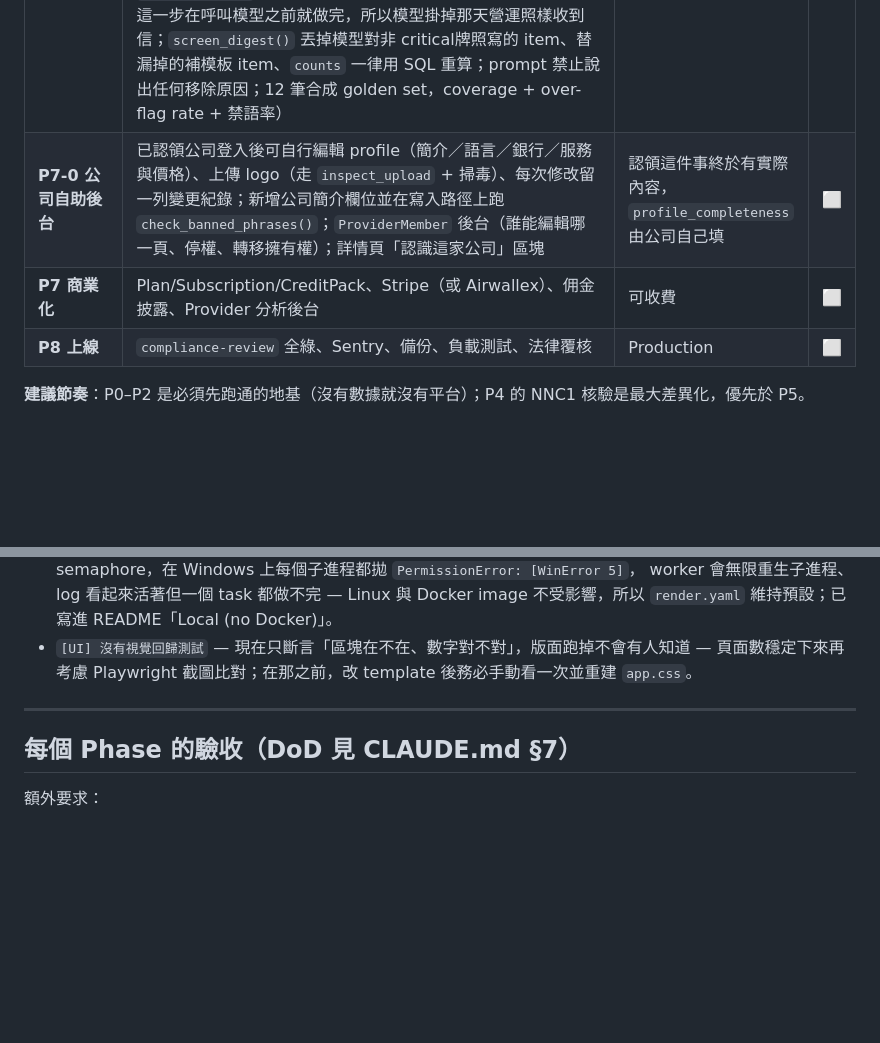
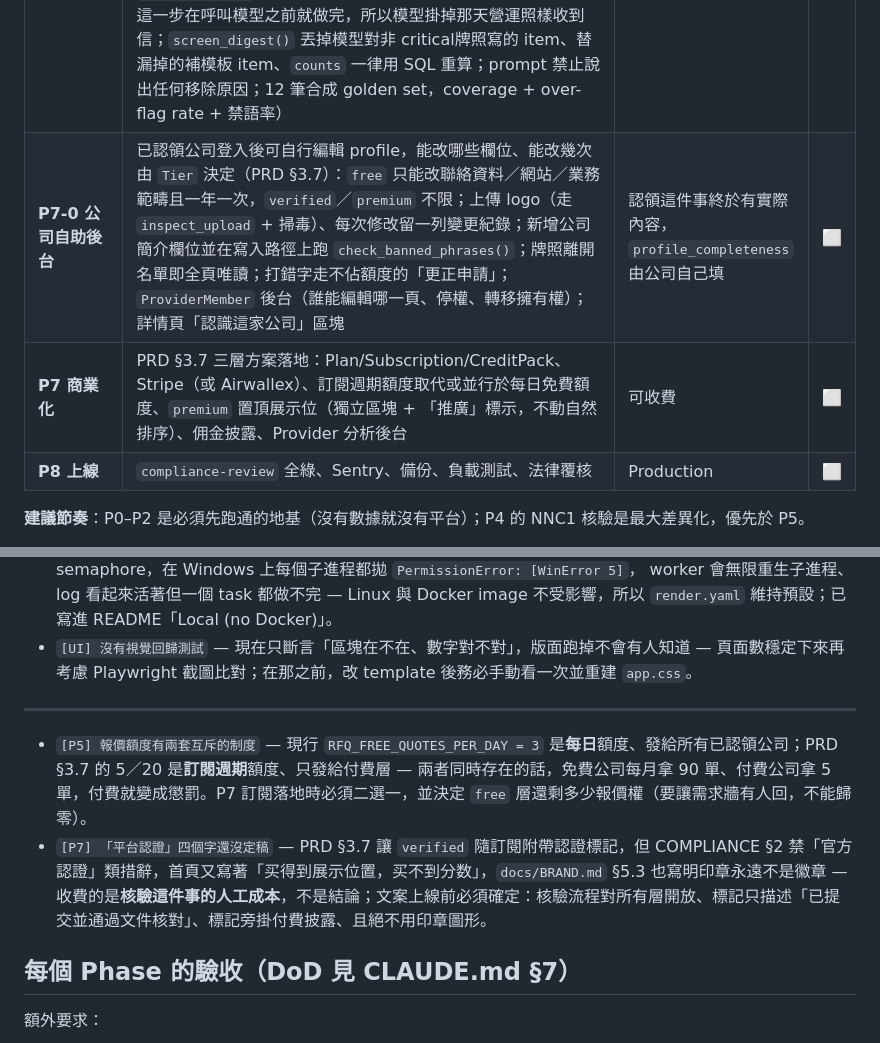
Before and after one commit to laichunho25/BaoGong, a Markdown page: docs/ROADMAP.md, 2 parts joined by grey strips. Drawn GitHub-style; blank space fills up the shorter version.

```diff
--- a/docs/ROADMAP.md
+++ b/docs/ROADMAP.md
@@ -11,8 +11,8 @@
 | **P4 評價 + 核驗** | **P4-1 ✅** Review/ReviewScore/ReviewReply、貝氏評分演算法（v1 權重：已驗證 1.0／未驗證 0.0）、提交流程（登入＋郵箱驗證＋Turnstile）、`pending_moderation` 審核佇列（客製 admin，理由必填）、詳情頁評價區塊與公司答辯權 · **P4-2 ✅** NNC1 上傳（私有儲存、MIME/大小驗證、病毒掃描、決策後 90 日保留期）、規則式名稱比對（證據非放行條件）、moderator 核驗佇列（客製 admin，理由必填）、`decide_verification` 為 `is_verified` 唯一寫入者 · **P4-3 ✅** `agents.BaseAgent` + `AgentRun`/`AgentFeedback` + 三段 kill switch + Decimal 成本記帳、A4 評價審核（建議而非放行，排序人工佇列）、A3 NNC1 抽取（讀數擺在規則比對旁邊，不碰 `result`）、唯讀 run log admin、22 筆合成 golden set · **P4-4 ✅** Dispute（申訴不改動評價任何欄位、`due_at` 以工作天落實 COMPLIANCE §3 的 5 天承諾、逾期在後台印 `OVERDUE`、一則評價同時只有一宗未決申訴由 partial unique constraint 保證、隱藏／移除一律繞回 `hide_review`／`remove_review`；仲裁 agent 未做） | 已驗證評價可上線 | ✅ |
 | **P5 RFQ 撮合** | **P5-1 ✅** Rfq/Quote/QuoteLineItem/QuotaLedger 資料層與 services／selectors：需求單不帶買家身分、`structured` 只是 A1 草稿、報價以封閉 enum 的逐項明細存放（比較表同口徑）、只有已認領且仍在名單上的公司可報價、每日 3 單額度以流水帳實作（送出即扣、撤回不退、付費結餘跨日結轉）、需求 14 日到期（每小時 beat + 牆上再過濾一次） · **P5-2 ✅** 需求牆（登入才看得到）／RFQ 表單（草稿→發布兩步）／報價表單（總額 + 逐項明細 formset）／同口徑比較表（空白格代表沒報這一項，並逐項點名）、兩封通知（買家收到報價、公司知道自己被選上**或落選**）、報價依 `validity_days` 到期（每小時 beat） · **P5-3 ✅** A1 RfqIntake（HTMX 預填表單，**不寫任何 `Rfq` 列**，買家確認過的那一張才是被存的那一張，標 `is_ai_assisted`；原話先 redact；人民幣不換算成港元預算）、A5 QuoteAnalysis（`submit_quote` 於 `on_commit` 派發，只寫 `Quote.analysis` 一欄建議，不動金額不動排序；市場 p10/p50/p90 由 Postgres `PERCENTILE_CONT` 算，樣本不足 8 就明說「沒得比」；非 HKD 報價直接跳過）、兩份 22 筆合成 golden set + `evals/RESULTS.md` | 撮合閉環 | ✅ |
 | **P6 匹配 + 內容** | **P6-1 ✅** A2 MatchingAgent（硬篩在 SQL：仍在名單上、開戶協助、語言、預算內或未公開報價；候選 Top 30 先按命中服務數再按 §5 分數；模型只排序與解釋，`reasons`／`concerns` 逐句 grounding，對不上該公司公開資料的整句丟掉，模型與 fallback 同一個篩子；只寫 `Rfq.matches` 一欄建議，只出現在買家頁面；22 筆合成 golden set，nDCG@5 + grounding violation rate） · **P6-2 ✅** pgvector + `content` app（`Article`／`Chunk`；markdown 經 `nh3` 消毒後才進頁面——只有員工能寫稿，正是每一份 stored XSS 事後檢討的開場白；chunk 由正文在同一個 transaction 內重建，下架連同 chunk 一起刪，讀者打不開的頁面 Advisor 也不准引用；`embedding` 先留 NULL，檢索用 `icontains`，ivfflat index 待實際筆數再建）、指南列表／內文頁（公開、可被搜尋引擎索引、內文頁帶 COMPLIANCE §7 免責聲明）、sitemap 只收已發布；18 篇指南隨 app 出貨（`apps/content/library/*.md` + `load_articles` 指令：檔案只是起點，文章一旦進 DB 就歸後台編輯所有，重跑指令預設**跳過**已存在的 slug，要覆寫得明講 `--update`）· **A6 ✅** AdvisorAgent（只答自家指南：檢索 → 模型 → `screen_answer()` 逐條逐字核對引文，引文不成立／命中 banned phrase／點名任何一家持牌公司就整段丟掉換成拒答；尾部強制免責句，稅務／離岸／投資回報再加一句「請問持牌專業人士」；fallback 不生成任何句子，只回三段原文摘錄；`content:ask` 要登入 + 每帳號每小時 12 條，檢索不到段落就不呼叫模型；問題不落 DB，只留 `AgentRun` 的 input hash；32 筆合成 golden set） · **A7 ✅** RegistryDiffAgent（每日同步後把當日 `LicenseeChange` 寫成營運告警：severity 由`severity_for()` 依「頁面有沒有被認領／有沒有付費」重算，未認領公司的移除降級成 `info`，付費公司的牌照離開名單才是 `critical`；`suspend_paid_placement()` 立刻暫停該公司的付費曝光（新欄位 `paid_placement_suspended_at` + `effective_tier`，頁面照樣公開、除牌提示照樣在、帳務不動），這一步在呼叫模型之前就做完，所以模型掛掉那天營運照樣收到信；`screen_digest()` 丟掉模型對非 critical牌照寫的 item、替漏掉的補模板 item、`counts` 一律用 SQL 重算；prompt 禁止說出任何移除原因；12 筆合成 golden set，coverage + over-flag rate + 禁語率） | AI 完整上線 | ✅ |
-| **P7-0 公司自助後台** | 已認領公司登入後可自行編輯 profile（簡介／語言／銀行／服務與價格）、上傳 logo（走 `inspect_upload` + 掃毒）、每次修改留一列變更紀錄；新增公司簡介欄位並在寫入路徑上跑 `check_banned_phrases()`；`ProviderMember` 後台（誰能編輯哪一頁、停權、轉移擁有權）；詳情頁「認識這家公司」區塊 | 認領這件事終於有實際內容，`profile_completeness` 由公司自己填 | ⬜ |
-| **P7 商業化** | Plan/Subscription/CreditPack、Stripe（或 Airwallex）、佣金披露、Provider 分析後台 | 可收費 | ⬜ |
+| **P7-0 公司自助後台** | 已認領公司登入後可自行編輯 profile，能改哪些欄位、能改幾次由 `Tier` 決定（PRD §3.7）：`free` 只能改聯絡資料／網站／業務範疇且一年一次，`verified`／`premium` 不限；上傳 logo（走 `inspect_upload` + 掃毒）、每次修改留一列變更紀錄；新增公司簡介欄位並在寫入路徑上跑 `check_banned_phrases()`；牌照離開名單即全頁唯讀；打錯字走不佔額度的「更正申請」；`ProviderMember` 後台（誰能編輯哪一頁、停權、轉移擁有權）；詳情頁「認識這家公司」區塊 | 認領這件事終於有實際內容，`profile_completeness` 由公司自己填 | ⬜ |
+| **P7 商業化** | PRD §3.7 三層方案落地：Plan/Subscription/CreditPack、Stripe（或 Airwallex）、訂閱週期額度取代或並行於每日免費額度、`premium` 置頂展示位（獨立區塊 + 「推廣」標示，不動自然排序）、佣金披露、Provider 分析後台 | 可收費 | ⬜ |
 | **P8 上線** | `compliance-review` 全綠、Sentry、備份、負載測試、法律覆核 | Production | ⬜ |
 
 **建議節奏**：P0–P2 是必須先跑通的地基（沒有數據就沒有平台）；P4 的 NNC1 核驗是最大差異化，優先於 P5。
@@ -160,6 +160,9 @@ _（每個 Phase 結束時由 Claude 追加，格式：`[Pn] 描述 — 影響
 
 ---
 
+- `[P5] 報價額度有兩套互斥的制度` — 現行 `RFQ_FREE_QUOTES_PER_DAY = 3` 是**每日**額度、發給所有已認領公司；PRD §3.7 的 5／20 是**訂閱週期**額度、只發給付費層 — 兩者同時存在的話，免費公司每月拿 90 單、付費公司拿 5 單，付費就變成懲罰。P7 訂閱落地時必須二選一，並決定 `free` 層還剩多少報價權（要讓需求牆有人回，不能歸零）。
+- `[P7] 「平台認證」四個字還沒定稿` — PRD §3.7 讓 `verified` 隨訂閱附帶認證標記，但 COMPLIANCE §2 禁「官方認證」類措辭，首頁又寫著「买得到展示位置，买不到分数」，`docs/BRAND.md` §5.3 也寫明印章永遠不是徽章 — 收費的是**核驗這件事的人工成本**，不是結論；文案上線前必須確定：核驗流程對所有層開放、標記只描述「已提交並通過文件核對」、標記旁掛付費披露、且絕不用印章圖形。
+
 ## 每個 Phase 的驗收（DoD 見 CLAUDE.md §7）
 
 額外要求：
```
Also changed, not shown: docs/PRD.md (+32 -6 lines).
